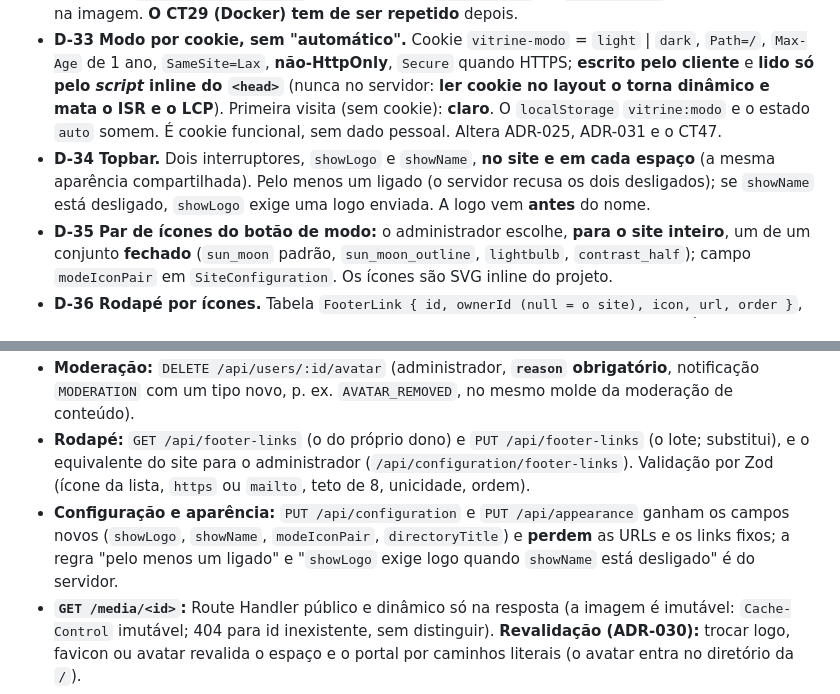
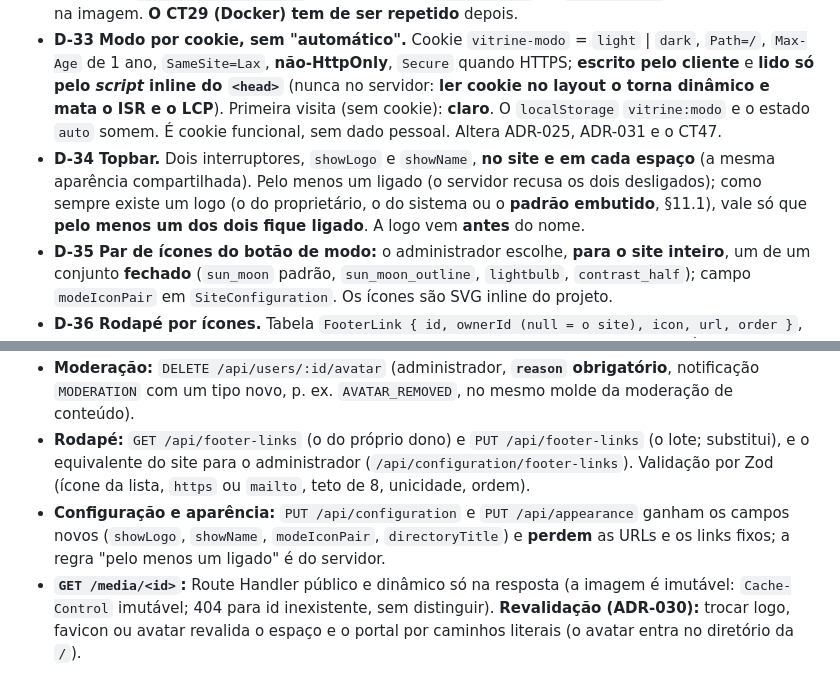
Before and after one commit to fromcaio/vitrine, a Markdown page: doc/ref/epico-v1-aparencia-midia.md, 2 parts joined by grey strips. Drawn GitHub-style.

```diff
--- a/doc/ref/epico-v1-aparencia-midia.md
+++ b/doc/ref/epico-v1-aparencia-midia.md
@@ -27,7 +27,7 @@ Em 06/10/2026, depois do M-037, o Engenheiro Chefe trouxe 10 mudanças (esboço
 - **D-31 Sem SVG** (vetor de XSS) e sem GIF animado.
 - **D-32 Dependência `sharp`** (Apache-2.0, nativa; binários pré-compilados para `linux-x64` glibc, que a imagem `node:24-bookworm-slim` serve; entra no `allowScripts` do `package.json`); ~30 MB a mais na imagem. **O CT29 (Docker) tem de ser repetido** depois.
 - **D-33 Modo por cookie, sem "automático".** Cookie `vitrine-modo` = `light` | `dark`, `Path=/`, `Max-Age` de 1 ano, `SameSite=Lax`, **não-HttpOnly**, `Secure` quando HTTPS; **escrito pelo cliente** e **lido só pelo *script* inline do `<head>`** (nunca no servidor: **ler cookie no layout o torna dinâmico e mata o ISR e o LCP**). Primeira visita (sem cookie): **claro**. O `localStorage` `vitrine:modo` e o estado `auto` somem. É cookie funcional, sem dado pessoal. Altera ADR-025, ADR-031 e o CT47.
-- **D-34 Topbar.** Dois interruptores, `showLogo` e `showName`, **no site e em cada espaço** (a mesma aparência compartilhada). Pelo menos um ligado (o servidor recusa os dois desligados); se `showName` está desligado, `showLogo` exige uma logo enviada. A logo vem **antes** do nome.
+- **D-34 Topbar.** Dois interruptores, `showLogo` e `showName`, **no site e em cada espaço** (a mesma aparência compartilhada). Pelo menos um ligado (o servidor recusa os dois desligados); como sempre existe um logo (o do proprietário, o do sistema ou o **padrão embutido**, §11.1), vale só que **pelo menos um dos dois fique ligado**. A logo vem **antes** do nome.
 - **D-35 Par de ícones do botão de modo:** o administrador escolhe, **para o site inteiro**, um de um conjunto **fechado** (`sun_moon` padrão, `sun_moon_outline`, `lightbulb`, `contrast_half`); campo `modeIconPair` em `SiteConfiguration`. Os ícones são SVG inline do projeto.
 - **D-36 Rodapé por ícones.** Tabela `FooterLink { id, ownerId (null = o site), icon, url, order }`, **no máximo 8 por dono (ou pelo site) e um por ícone** (`unique(ownerId, icon)`). Ícones (lista fechada): `github`, `linkedin`, `instagram`, `youtube`, `x`, `facebook`, `bluesky`, `mastodon`, `telegram`, `whatsapp`, `twitch`, `discord`, `lattes`, `orcid`, `researchgate`, `googlescholar`, `website`, `email`. URL: **`https://`**; o ícone `email` aceita só **`mailto:`** com e-mail válido (a interface avisa que **o e-mail fica público**). `target="_blank"` e `rel="noopener noreferrer"` nos `https`; o nome acessível é o do ícone ("GitHub"). Ícones de marcas do **Simple Icons (CC0)**, inline. **Cada usuário edita o rodapé do próprio espaço; o administrador edita só o do site (o portal).** Substitui os seis campos fixos da RN17/RF24 (Discord, GitHub, YouTube, Instagram, LinkedIn, Twitch): a migração os converte em linhas.
 - **D-37 Avatar.** `User.avatarImageId` → `Image`; enviado em `/admin/perfil` (com "remover"); mostrado na `/` (diretório) junto ao nome e ao handle e, se couber, no cabeçalho do painel; sem avatar: **iniciais** em um círculo (tokens de cor). É dado pessoal (LGPD): **sai junto com a conta** (cascata). O administrador remove o avatar de outro usuário **com motivo** e o dono é **notificado** (`MODERATION`, como no conteúdo; RN19 e RN26).
@@ -48,7 +48,7 @@ Em 06/10/2026, depois do M-037, o Engenheiro Chefe trouxe 10 mudanças (esboço
 - **Envio (multipart):** `PUT /api/appearance/logo` e `/favicon` (o próprio proprietário), `PUT /api/configuration/logo` e `/favicon` (administrador), `PUT /api/users/me/avatar`; cada um com `DELETE` para remover. Corpo `multipart/form-data` com `file`. **O envoltório `route()` hoje é JSON:** o Core acrescenta um modo `multipart` com **limite de leitura** (2 MB + sobrecarga; acima, 413), `Content-Type` conferido, **limite de taxa próprio** (por exemplo, 10 por minuto por usuário) e **no máximo um processamento por usuário e dois no total** (a lição da fila de validação de texto, ADR-033). O `sharp` roda fora do laço de eventos; **qualquer falha de decodificação, formato ou dimensão** é 422 `INVALID_IMAGE` (mensagem em português, **sem eco do arquivo**), nunca 500.
 - **Moderação:** `DELETE /api/users/:id/avatar` (administrador, **`reason` obrigatório**, notificação `MODERATION` com um tipo novo, p. ex. `AVATAR_REMOVED`, no mesmo molde da moderação de conteúdo).
 - **Rodapé:** `GET /api/footer-links` (o do próprio dono) e `PUT /api/footer-links` (o lote; substitui), e o equivalente do site para o administrador (`/api/configuration/footer-links`). Validação por Zod (ícone da lista, `https` ou `mailto`, teto de 8, unicidade, ordem).
-- **Configuração e aparência:** `PUT /api/configuration` e `PUT /api/appearance` ganham os campos novos (`showLogo`, `showName`, `modeIconPair`, `directoryTitle`) e **perdem** as URLs e os links fixos; a regra "pelo menos um ligado" e "`showLogo` exige logo quando `showName` está desligado" é do servidor.
+- **Configuração e aparência:** `PUT /api/configuration` e `PUT /api/appearance` ganham os campos novos (`showLogo`, `showName`, `modeIconPair`, `directoryTitle`) e **perdem** as URLs e os links fixos; a regra "pelo menos um ligado" é do servidor.
 - **`GET /media/<id>`:** Route Handler público e dinâmico só na resposta (a imagem é imutável: `Cache-Control` imutável; 404 para id inexistente, sem distinguir). **Revalidação (ADR-030):** trocar logo, favicon ou avatar revalida o espaço e o portal por caminhos literais (o avatar entra no diretório da `/`).
 - **CSP:** `img-src 'self' data:`; confira que nenhuma página carrega imagem `https:` externa (o `data:` é dos ícones e da pré-visualização).
 
```
Also changed, not shown: other parts of doc/ref/epico-v1-aparencia-midia.md (+10 -2 lines).
